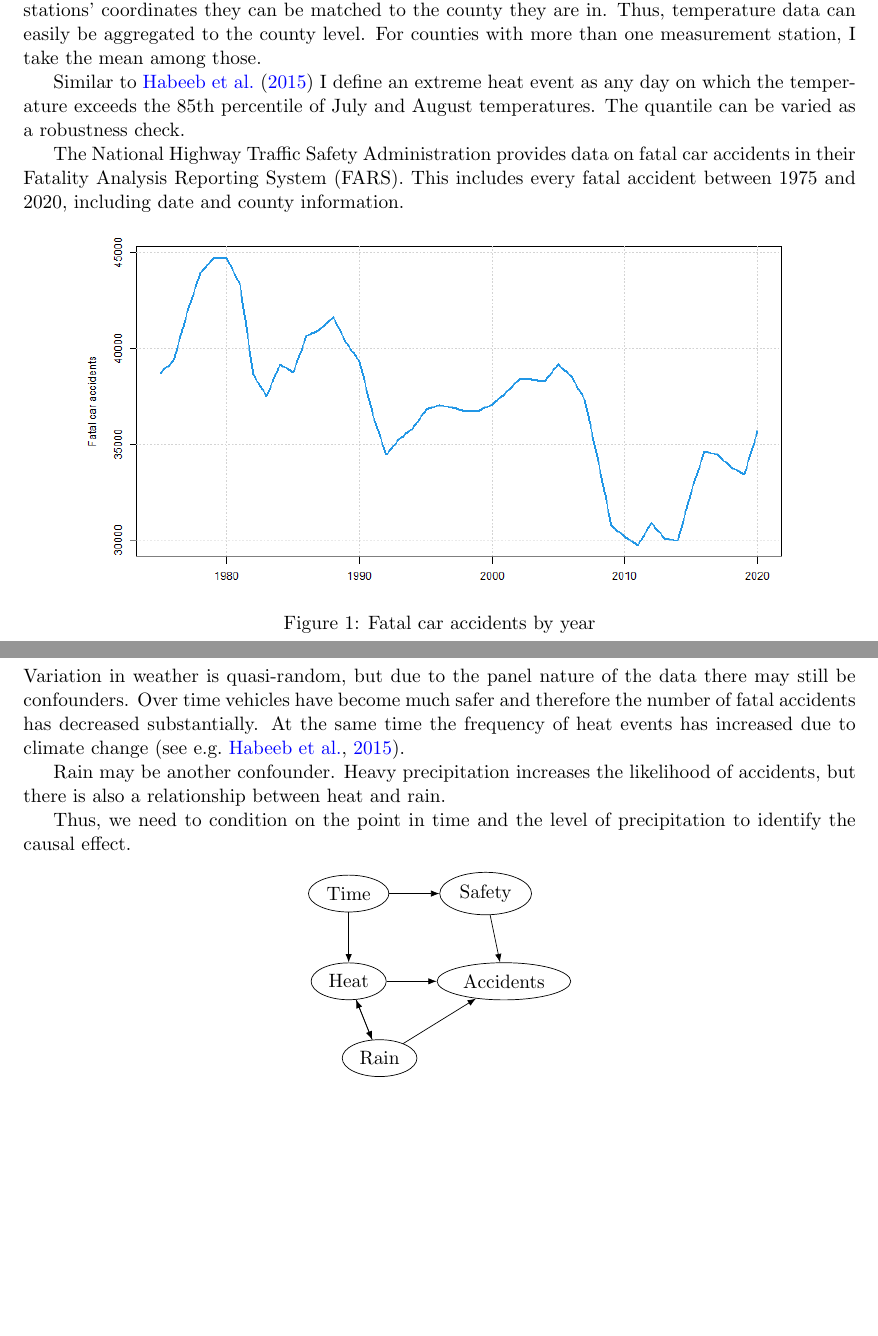
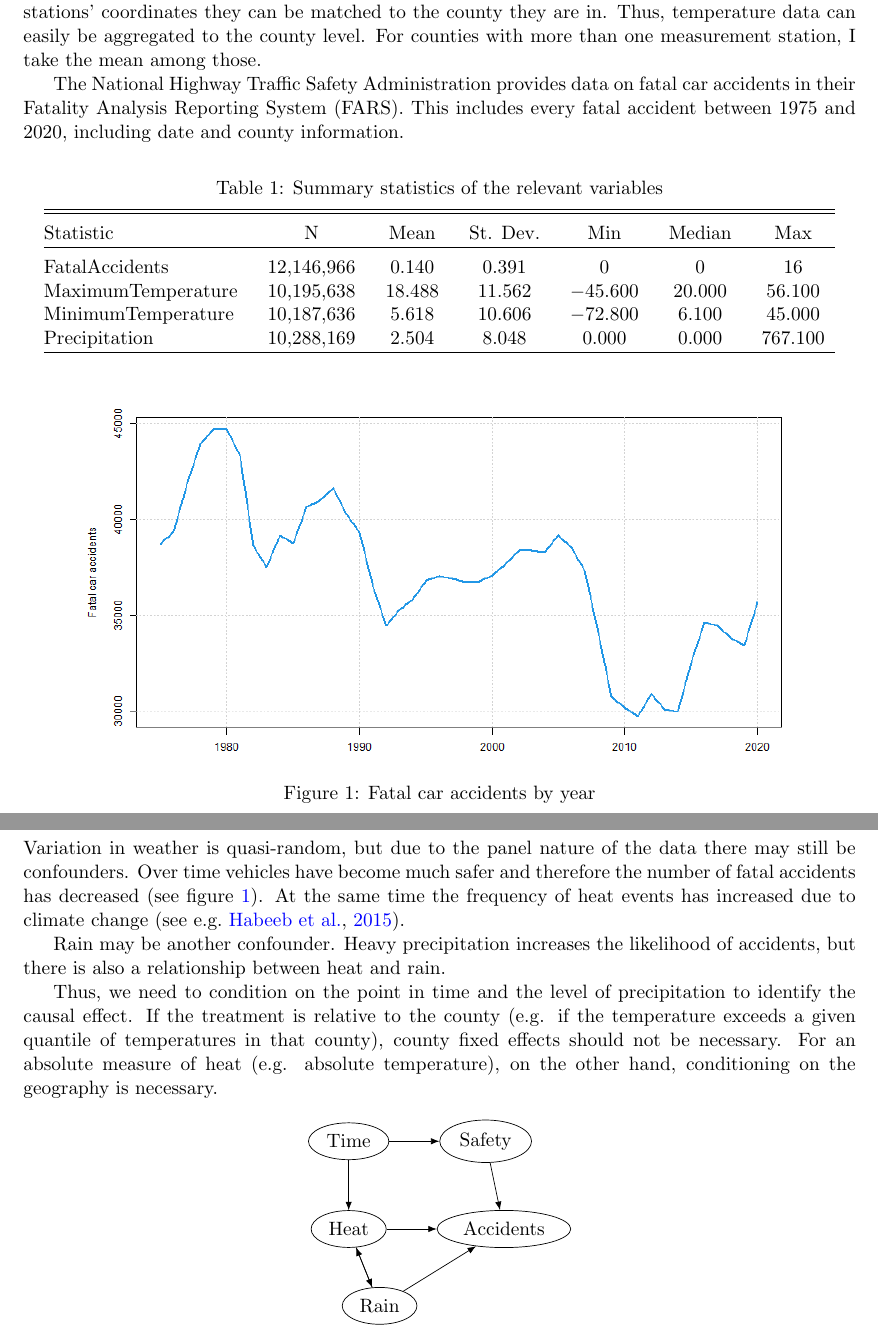
Before and after one commit to gregorsteiner/MasterThesis, a LaTeX paper (TeX files/main.tex, which reads TeX files/02_Data.tex, TeX files/03_EmpiricalStrategy.tex): two parts of pages 3 and 4 of 7, joined at a grey line, cut so that both start at the same text, the shorter picture padded with empty space. Compiled offline with pdfLaTeX.

Commit message:
Added summary statistics

```diff
--- a/TeX files/02_Data.tex
+++ b/TeX files/02_Data.tex
@@ -3,13 +3,27 @@
 
 Historical weather data is available from the Daily Global Historical Climatology Network \citep{Menne_2012}. This includes daily minimum and maximum temperature and daily precipitation. They provide data for about 1200 measurement stations across the United States. Based on the stations' coordinates they can be matched to the county they are in. Thus, temperature data can easily be aggregated to the county level. For counties with more than one measurement station, I take the mean among those.
 
-Similar to \citet{Habeeb_2015} I define an extreme heat event as any day on which the temperature exceeds the 85th percentile of July and August temperatures. The quantile can be varied as a robustness check.
-
 The National Highway Traffic Safety Administration provides data on fatal car accidents in their Fatality Analysis Reporting System (FARS). This includes every fatal accident between 1975 and 2020, including date and county information.
 
+\begin{table}[!htbp] \centering
+	\caption{Summary statistics of the relevant variables}
+	\label{}
+	\begin{tabular}{@{\extracolsep{5pt}}lcccccc}
+		\\[-1.8ex]\hline
+		\hline \\[-1.8ex]
+		Statistic & \multicolumn{1}{c}{N} & \multicolumn{1}{c}{Mean} & \multicolumn{1}{c}{St. Dev.} & \multicolumn{1}{c}{Min} & \multicolumn{1}{c}{Median} & \multicolumn{1}{c}{Max} \\
+		\hline \\[-1.8ex]
+		FatalAccidents & 12,146,966 & 0.140 & 0.391 & 0 & 0 & 16 \\
+		MaximumTemperature & 10,195,638 & 18.488 & 11.562 & $-$45.600 & 20.000 & 56.100 \\
+		MinimumTemperature & 10,187,636 & 5.618 & 10.606 & $-$72.800 & 6.100 & 45.000 \\
+		Precipitation & 10,288,169 & 2.504 & 8.048 & 0.000 & 0.000 & 767.100 \\
+		\hline \\[-1.8ex]
+	\end{tabular}
+\end{table}
 
 \begin{figure}[h]
 	\centering
 	\includegraphics[scale = 0.5]{"../Code & Data/FatalAccidentsYearly.png"}
 	\caption{Fatal car accidents by year}
+	\label{YearlyAccs}
 \end{figure}
--- a/TeX files/03_EmpiricalStrategy.tex
+++ b/TeX files/03_EmpiricalStrategy.tex
@@ -1,11 +1,11 @@
 
 \section{Empirical Strategy}
 
-Variation in weather is quasi-random, but due to the panel nature of the data there may still be confounders. Over time vehicles have become much safer and therefore the number of fatal accidents has decreased substantially. At the same time the frequency of heat events has increased due to climate change \citep[see e.g.][]{Habeeb_2015}.
+Variation in weather is quasi-random, but due to the panel nature of the data there may still be confounders. Over time vehicles have become much safer and therefore the number of fatal accidents has decreased (see figure \ref{YearlyAccs}). At the same time the frequency of heat events has increased due to climate change \citep[see e.g.][]{Habeeb_2015}.
 
 Rain may be another confounder. Heavy precipitation increases the likelihood of accidents, but there is also a relationship between heat and rain.
 
-Thus, we need to condition on the point in time and the level of precipitation to identify the causal effect.
+Thus, we need to condition on the point in time and the level of precipitation to identify the causal effect. If the treatment is relative to the county (e.g. if the temperature exceeds a given quantile of temperatures in that county), county fixed effects should not be necessary. For an absolute measure of heat (e.g. absolute temperature), on the other hand, conditioning on the geography is necessary.
 
 
 \begin{figure}[h]
```
Also changed, not shown: Code & Data/Poisson.png, TeX files/main.pdf, 2 other files.
